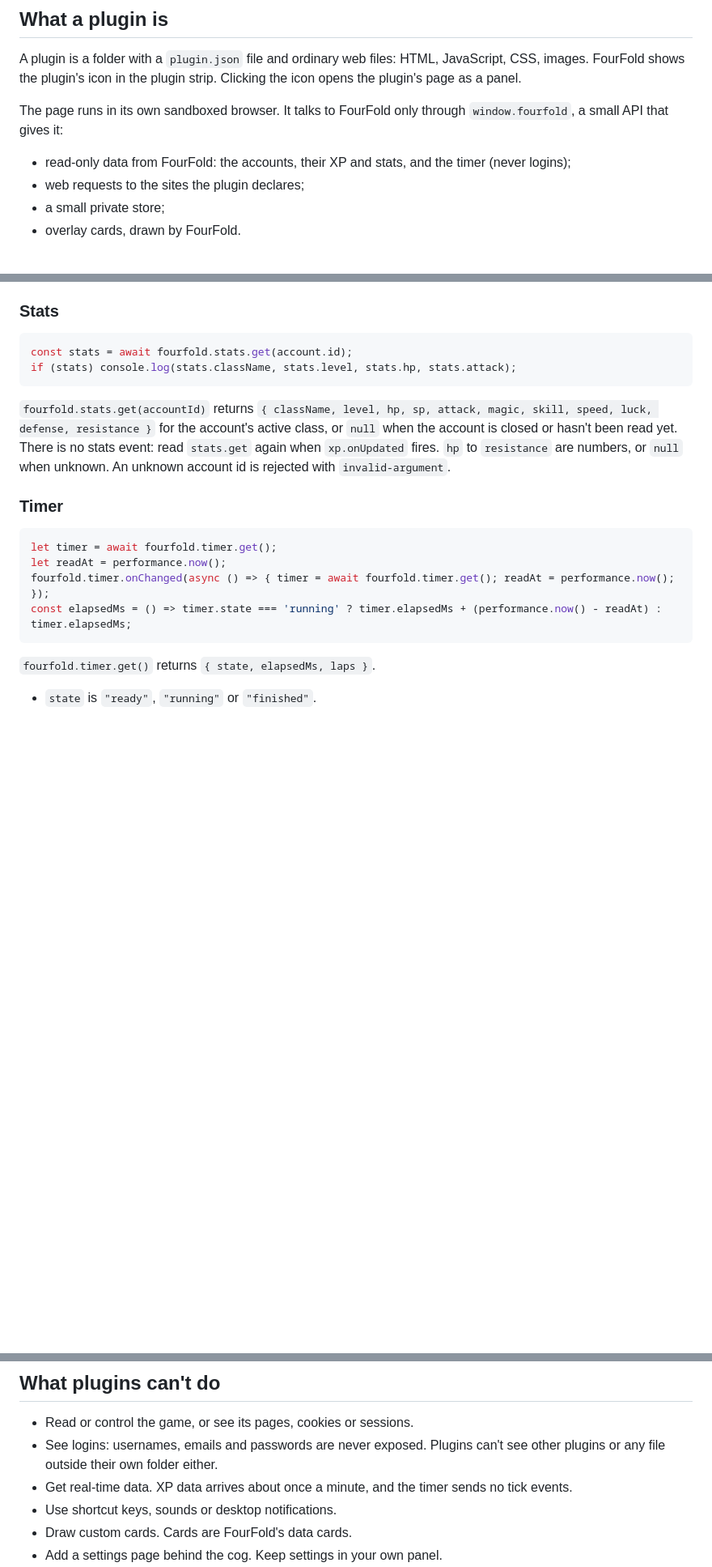
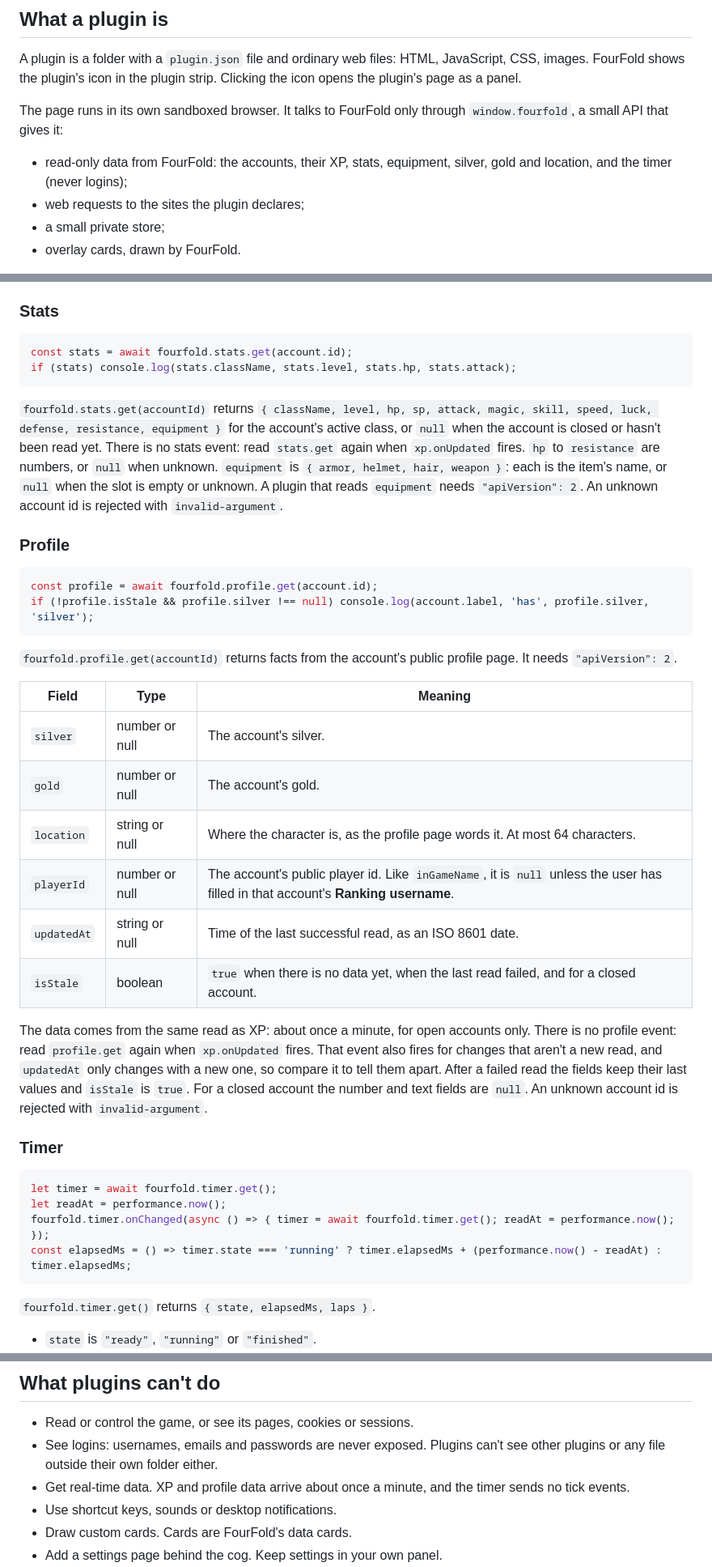
Before and after one commit to CodySimonds65/FourFoldAccountManager, a Markdown page: PLUGIN_AUTHORS.md, 3 parts joined by grey strips. Shown at 81% size. Rendered like a GitHub page; blank space fills up the shorter version.

Commit message:
docs: document fourfold.profile, equipment and API version 2

````diff
--- a/PLUGIN_AUTHORS.md
+++ b/PLUGIN_AUTHORS.md
@@ -8,7 +8,7 @@ A plugin is a folder with a `plugin.json` file and ordinary web files: HTML, Jav
 
 The page runs in its own sandboxed browser. It talks to FourFold only through `window.fourfold`, a small API that gives it:
 
-- read-only data from FourFold: the accounts, their XP and stats, and the timer (never logins);
+- read-only data from FourFold: the accounts, their XP, stats, equipment, silver, gold and location, and the timer (never logins);
 - web requests to the sites the plugin declares;
 - a small private store;
 - overlay cards, drawn by FourFold.
@@ -151,7 +151,27 @@ const stats = await fourfold.stats.get(account.id);
 if (stats) console.log(stats.className, stats.level, stats.hp, stats.attack);
 ```
 
-`fourfold.stats.get(accountId)` returns `{ className, level, hp, sp, attack, magic, skill, speed, luck, defense, resistance }` for the account's active class, or `null` when the account is closed or hasn't been read yet. There is no stats event: read `stats.get` again when `xp.onUpdated` fires. `hp` to `resistance` are numbers, or `null` when unknown. An unknown account id is rejected with `invalid-argument`.
+`fourfold.stats.get(accountId)` returns `{ className, level, hp, sp, attack, magic, skill, speed, luck, defense, resistance, equipment }` for the account's active class, or `null` when the account is closed or hasn't been read yet. There is no stats event: read `stats.get` again when `xp.onUpdated` fires. `hp` to `resistance` are numbers, or `null` when unknown. `equipment` is `{ armor, helmet, hair, weapon }`: each is the item's name, or `null` when the slot is empty or unknown. A plugin that reads `equipment` needs `"apiVersion": 2`. An unknown account id is rejected with `invalid-argument`.
+
+### Profile
+
+```js
+const profile = await fourfold.profile.get(account.id);
+if (!profile.isStale && profile.silver !== null) console.log(account.label, 'has', profile.silver, 'silver');
+```
+
+`fourfold.profile.get(accountId)` returns facts from the account's public profile page. It needs `"apiVersion": 2`.
+
+| Field | Type | Meaning |
+|---|---|---|
+| `silver` | number or null | The account's silver. |
+| `gold` | number or null | The account's gold. |
+| `location` | string or null | Where the character is, as the profile page words it. At most 64 characters. |
+| `playerId` | number or null | The account's public player id. Like `inGameName`, it is `null` unless the user has filled in that account's **Ranking username**. |
+| `updatedAt` | string or null | Time of the last successful read, as an ISO 8601 date. |
+| `isStale` | boolean | `true` when there is no data yet, when the last read failed, and for a closed account. |
+
+The data comes from the same read as XP: about once a minute, for open accounts only. There is no profile event: read `profile.get` again when `xp.onUpdated` fires. That event also fires for changes that aren't a new read, and `updatedAt` only changes with a new one, so compare it to tell them apart. After a failed read the fields keep their last values and `isStale` is `true`. For a closed account the number and text fields are `null`. An unknown account id is rejected with `invalid-argument`.
 
 ### Timer
 
@@ -387,7 +407,7 @@ If the user switches the plugin off in the plugin list, its cards are hidden eve
 
 - Read or control the game, or see its pages, cookies or sessions.
 - See logins: usernames, emails and passwords are never exposed. Plugins can't see other plugins or any file outside their own folder either.
-- Get real-time data. XP data arrives about once a minute, and the timer sends no tick events.
+- Get real-time data. XP and profile data arrive about once a minute, and the timer sends no tick events.
 - Use shortcut keys, sounds or desktop notifications.
 - Draw custom cards. Cards are FourFold's data cards.
 - Add a settings page behind the cog. Keep settings in your own panel.
````
Also changed, not shown: other parts of PLUGIN_AUTHORS.md (+2 -2 lines).
